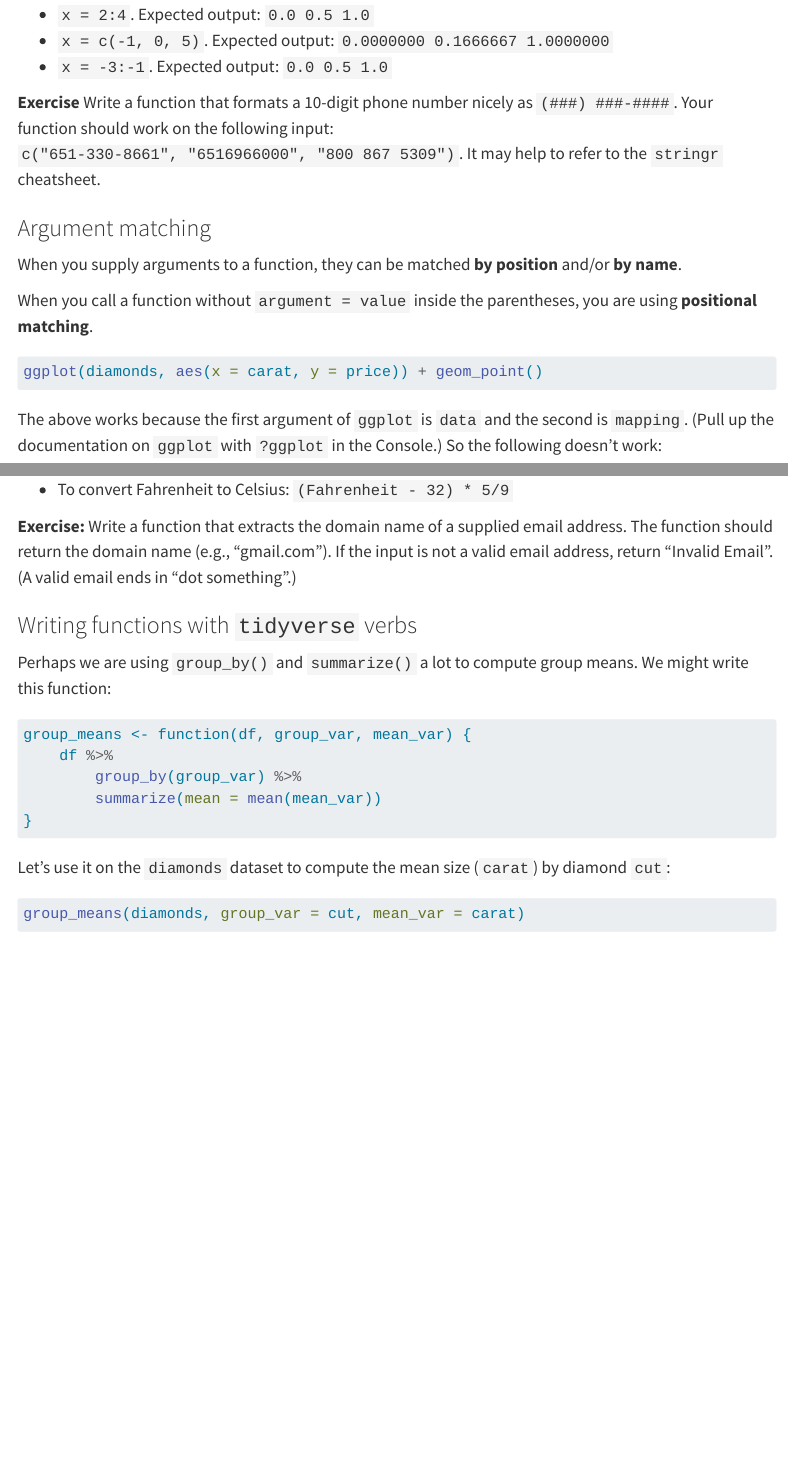
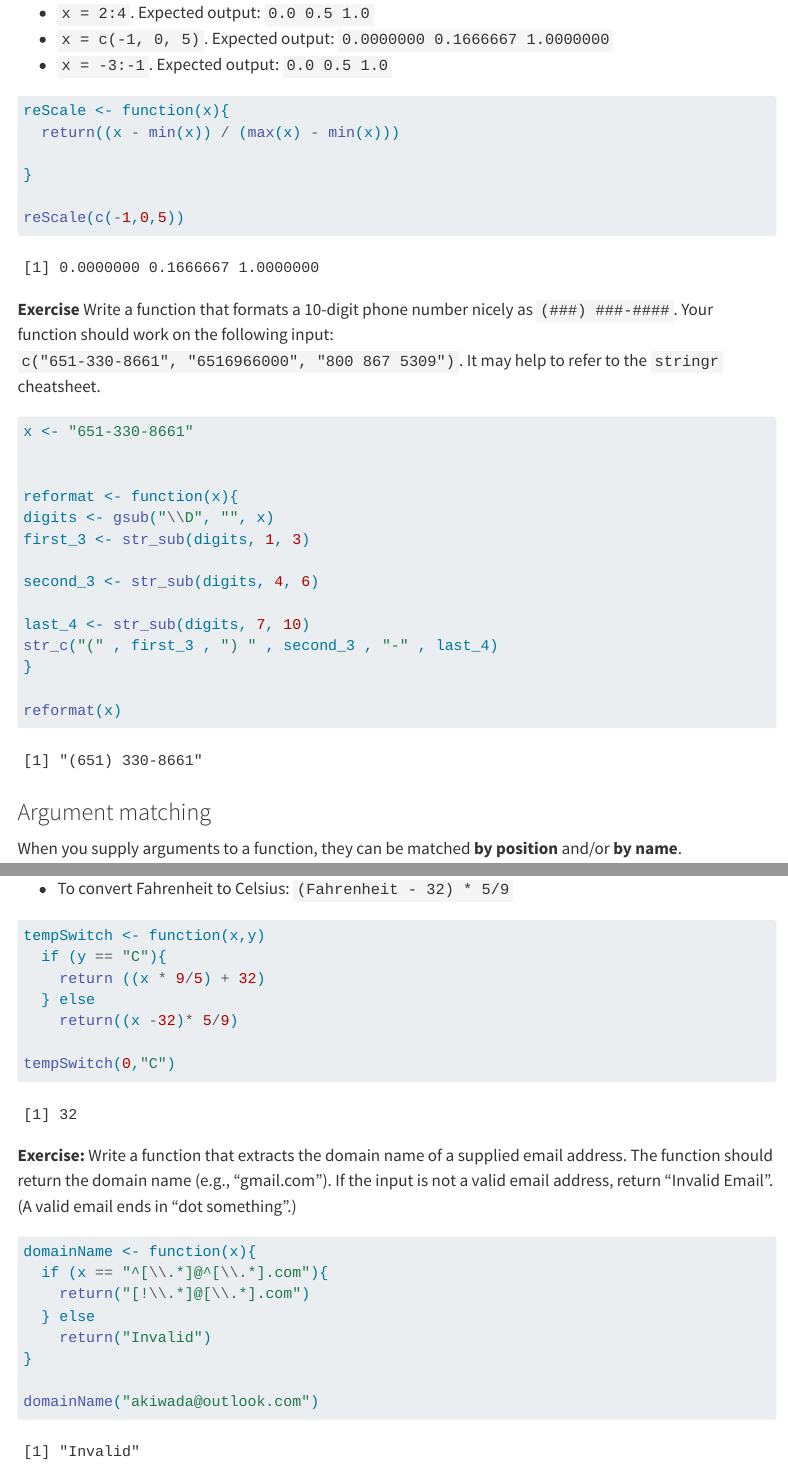
Before and after one commit to Ikanori/Aki-Eric-Activity-9, a Quarto document (09-functions.qmd): the page in a window 1100 px wide, from 3380 px down before the commit and from 3320 px down after it, so that both start at the same text, and a second part further down, joined at a grey line. Rendered offline with R 4.5, knitr and Pandoc in place of Quarto, with nearby package versions; some code elsewhere in the file could not run offline; menus at the side of the page are left out.

Commit message:
Add files via upload

````diff
--- a/09-functions.qmd
+++ b/09-functions.qmd
@@ -141,12 +141,40 @@ For more about scoping in R, see [R Programming for Data Science](https://bookdo
 - `x = 2:4`. Expected output: `0.0 0.5 1.0`
 - `x = c(-1, 0, 5)`. Expected output: `0.0000000 0.1666667 1.0000000`
 - `x = -3:-1`. Expected output: `0.0 0.5 1.0`
+```{r}
+reScale <- function(x){
+  return((x - min(x)) / (max(x) - min(x)))
+
+}
+
+reScale(c(-1,0,5))
+
+
+```
+
+**Exercise** Write a function that formats a 10-digit phone number nicely as `(###) ###-####`. Your function should work on the following input: `c("651-330-8661", "6516966000", "800 867 5309")`. It may help to refer to the `stringr` cheatsheet.
 
 
 
+```{r}
 
-**Exercise** Write a function that formats a 10-digit phone number nicely as `(###) ###-####`. Your function should work on the following input: `c("651-330-8661", "6516966000", "800 867 5309")`. It may help to refer to the `stringr` cheatsheet.
+x <- "651-330-8661"
 
+
+reformat <- function(x){
+digits <- gsub("\\D", "", x)
+first_3 <- str_sub(digits, 1, 3)
+
+second_3 <- str_sub(digits, 4, 6)
+
+last_4 <- str_sub(digits, 7, 10)
+str_c("(" , first_3 , ") " , second_3 , "-" , last_4)
+}
+
+reformat(x)
+
+
+```
 
 
 
@@ -228,8 +256,34 @@ middle <- function(x) {
 - To convert Celsius to Fahrenheit: `(Celsius * 9/5) + 32`
 - To convert Fahrenheit to Celsius: `(Fahrenheit - 32) * 5/9`
 
+```{r}
+
+
+tempSwitch <- function(x,y)
+  if (y == "C"){
+    return ((x * 9/5) + 32)
+  } else
+    return((x -32)* 5/9)
+
+tempSwitch(0,"C")
+
+```
+
 
 **Exercise:** Write a function that extracts the domain name of a supplied email address. The function should return the domain name (e.g., "gmail.com"). If the input is not a valid email address, return "Invalid Email". (A valid email ends in "dot something".)
+
+```{r}
+
+domainName <- function(x){
+  if (x == "^[\\.*]@^[\\.*].com"){
+    return("[!\\.*]@[\\.*].com")
+  } else
+    return("Invalid")
+}
+
+domainName("akiwada@outlook.com")
+
+```
 
 
 
````
Also changed, not shown: 09-functions.qmd (16 more changed lines).
